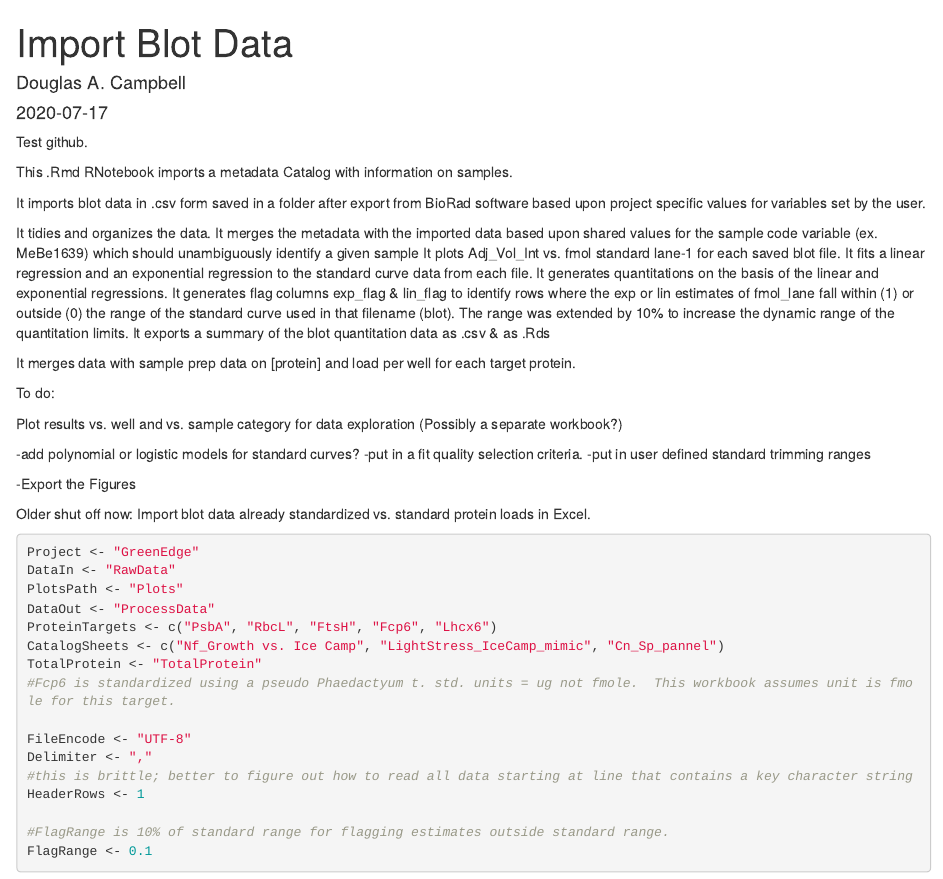
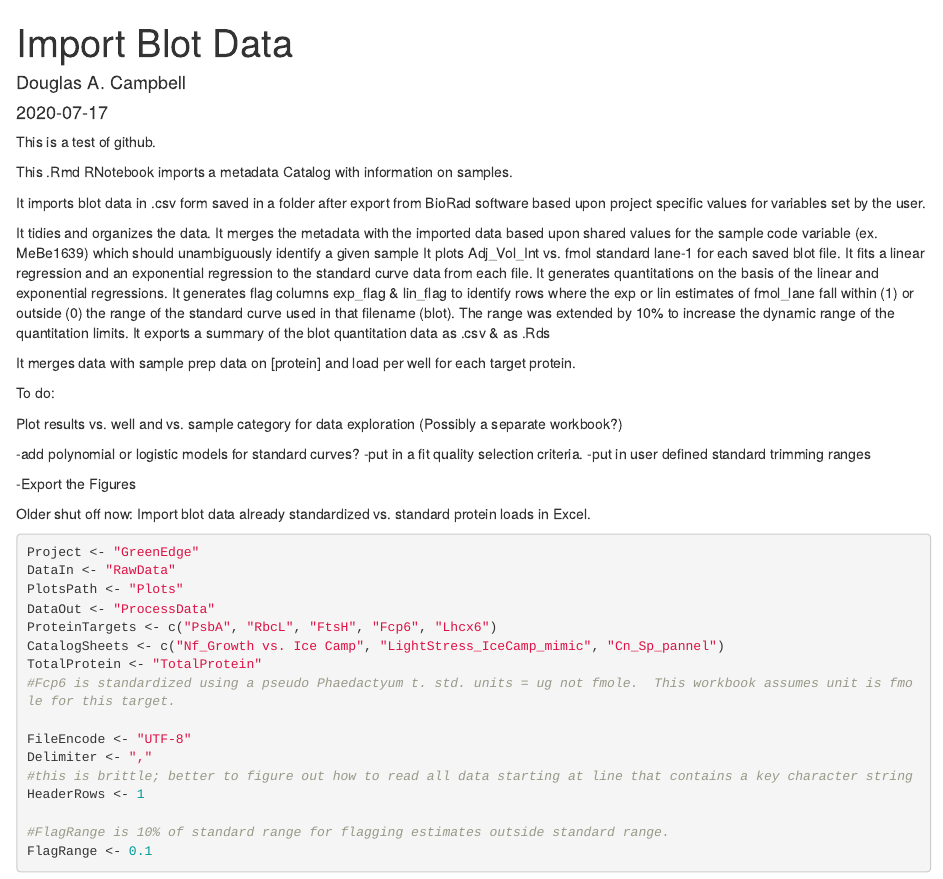
Before and after one commit to bbeardsall/GreenEdgeProtein, an R Markdown document (GreenEdgeProtein.Rmd): the page in a window 1100 px wide, from its top. Rendered offline with R 4.5, knitr and Pandoc, with nearby package versions.

Commit message:
Added a test message with Mireille.

```diff
--- a/GreenEdgeProtein.Rmd
+++ b/GreenEdgeProtein.Rmd
@@ -4,7 +4,7 @@ author: "Douglas A. Campbell"
 date: "`r format(Sys.Date())`"
 #output: html_notebook
 ---
-Test github.
+This is a test of github.
 
 This .Rmd RNotebook imports a metadata Catalog  with information on samples.
 
```
